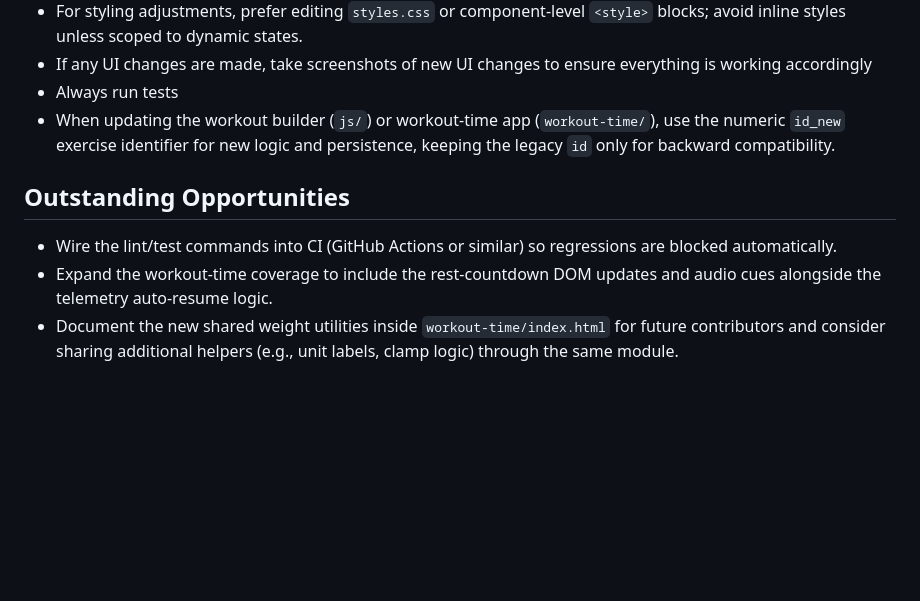
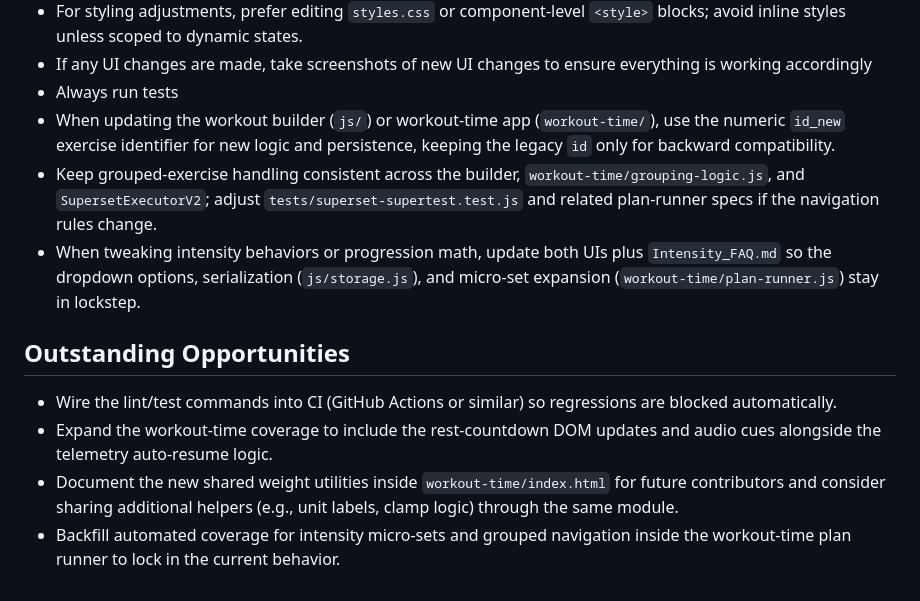
Before and after one commit to exerciselibrary/exerciselibrary.github.io, a Markdown page: AGENTS.md, the part around one of its changes. GitHub-like rendering; blank space fills up the shorter version.

```diff
--- a/AGENTS.md
+++ b/AGENTS.md
@@ -41,8 +48,11 @@ This document orients automation and human collaborators to the structure, conve
 - If any UI changes are made, take screenshots of new UI changes to ensure everything is working accordingly
 - Always run tests
 - When updating the workout builder (`js/`) or workout-time app (`workout-time/`), use the numeric `id_new` exercise identifier for new logic and persistence, keeping the legacy `id` only for backward compatibility.
+- Keep grouped-exercise handling consistent across the builder, `workout-time/grouping-logic.js`, and `SupersetExecutorV2`; adjust `tests/superset-supertest.test.js` and related plan-runner specs if the navigation rules change.
+- When tweaking intensity behaviors or progression math, update both UIs plus `Intensity_FAQ.md` so the dropdown options, serialization (`js/storage.js`), and micro-set expansion (`workout-time/plan-runner.js`) stay in lockstep.
 
 ## Outstanding Opportunities
 - Wire the lint/test commands into CI (GitHub Actions or similar) so regressions are blocked automatically.
 - Expand the workout-time coverage to include the rest-countdown DOM updates and audio cues alongside the telemetry auto-resume logic.
 - Document the new shared weight utilities inside `workout-time/index.html` for future contributors and consider sharing additional helpers (e.g., unit labels, clamp logic) through the same module.
+- Backfill automated coverage for intensity micro-sets and grouped navigation inside the workout-time plan runner to lock in the current behavior.
```
Also changed, not shown: other parts of AGENTS.md (+7 -0 lines).
